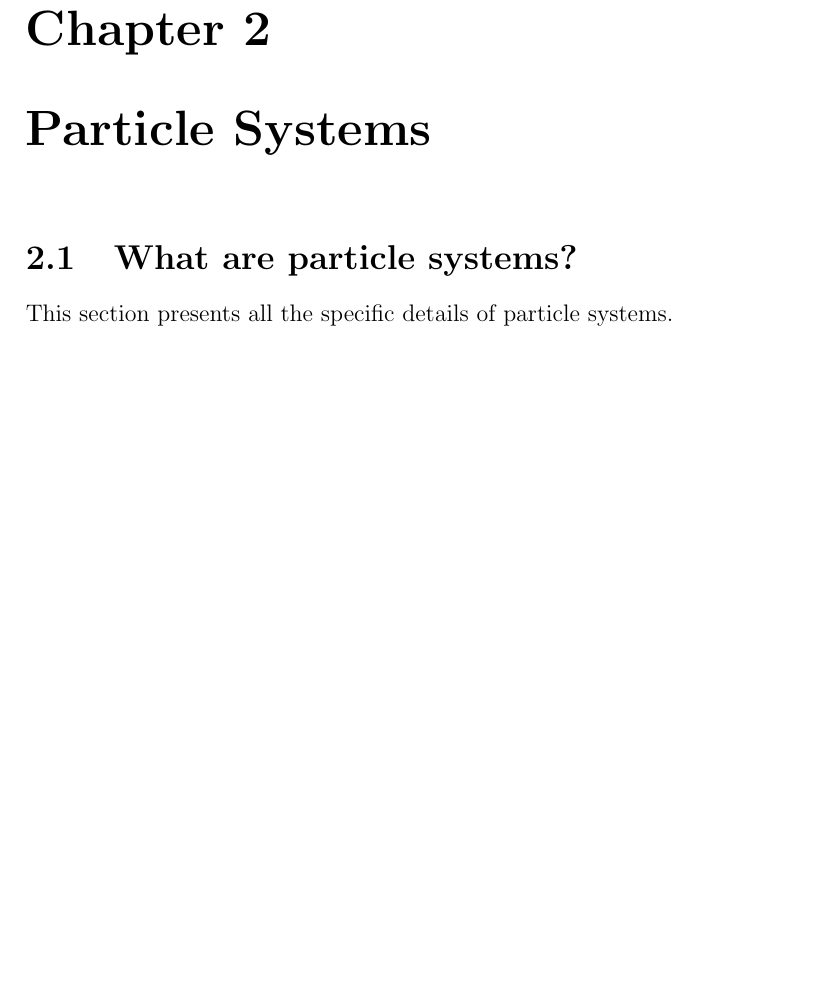
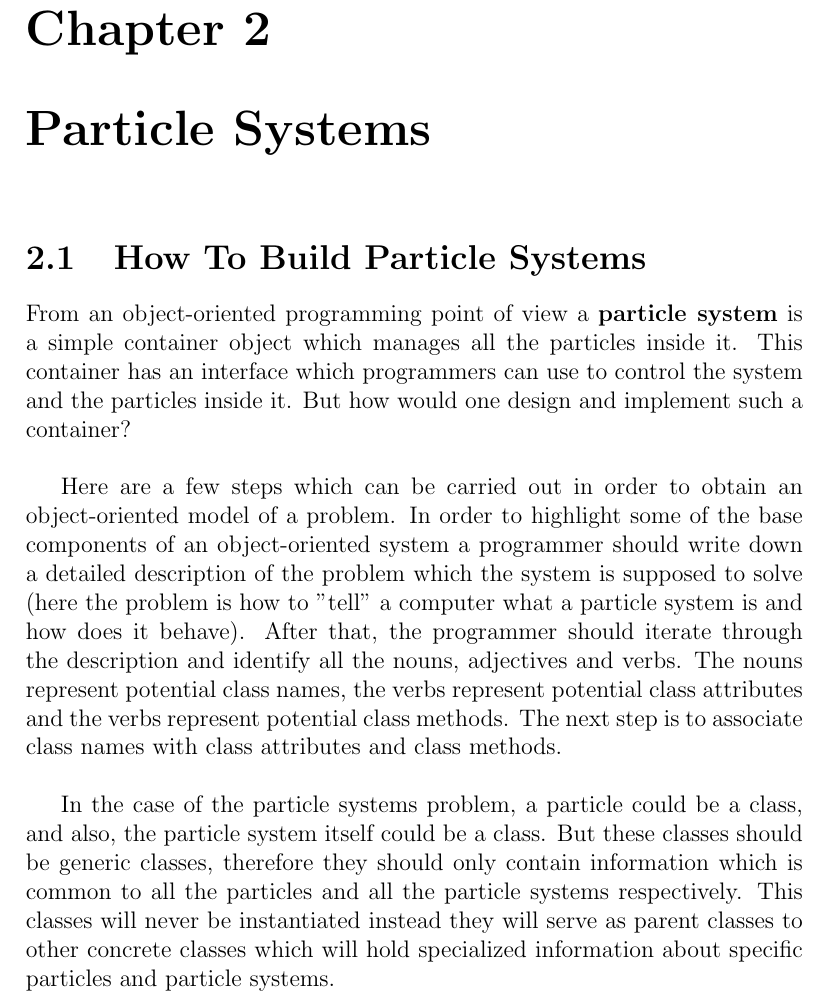
Before and after one commit to StefanoaicaLucian/f16inspace, a LaTeX thesis (graduationThesis/main.tex, which reads graduationThesis/TeX_files/particle_systems.tex): part of page 12 of 14, cut so that both start at the same text, the shorter picture padded with empty space. Compiled offline with pdfLaTeX.

Commit message:
added text

```diff
--- a/graduationThesis/TeX_files/particle_systems.tex
+++ b/graduationThesis/TeX_files/particle_systems.tex
@@ -1,2 +1,6 @@
-\section{What are particle systems?}
-This section presents all the specific details of particle systems.
+\section{How To Build Particle Systems}
+From an object-oriented programming point of view a \textbf{particle system} is a simple container object which manages all the particles inside it. This container has an interface which programmers can use to control the system and the particles inside it. But how would one design and implement such a container?\\
+
+Here are a few steps which can be carried out in order to obtain an object-oriented model of a problem. In order to highlight some of the base components of an object-oriented system a programmer should write down a detailed description of the problem which the system is supposed to solve (here the problem is how to "tell" a computer what a particle system is and how does it behave). After that, the programmer should iterate through the description and identify all the nouns, adjectives and verbs. The nouns represent potential class names, the verbs represent potential class attributes and the verbs represent potential class methods. The next step is to associate class names with class attributes and class methods.\\
+
+In the case of the particle systems problem, a particle could be a class, and also, the particle system itself could be a class. But these classes should be generic classes, therefore they should only contain information which is common to all the particles and all the particle systems respectively. This classes will never be instantiated instead they will serve as parent classes to other concrete classes which will hold specialized information about specific particles and particle systems.
```
Also changed, not shown: graduationThesis/main.pdf, 3 other files.
